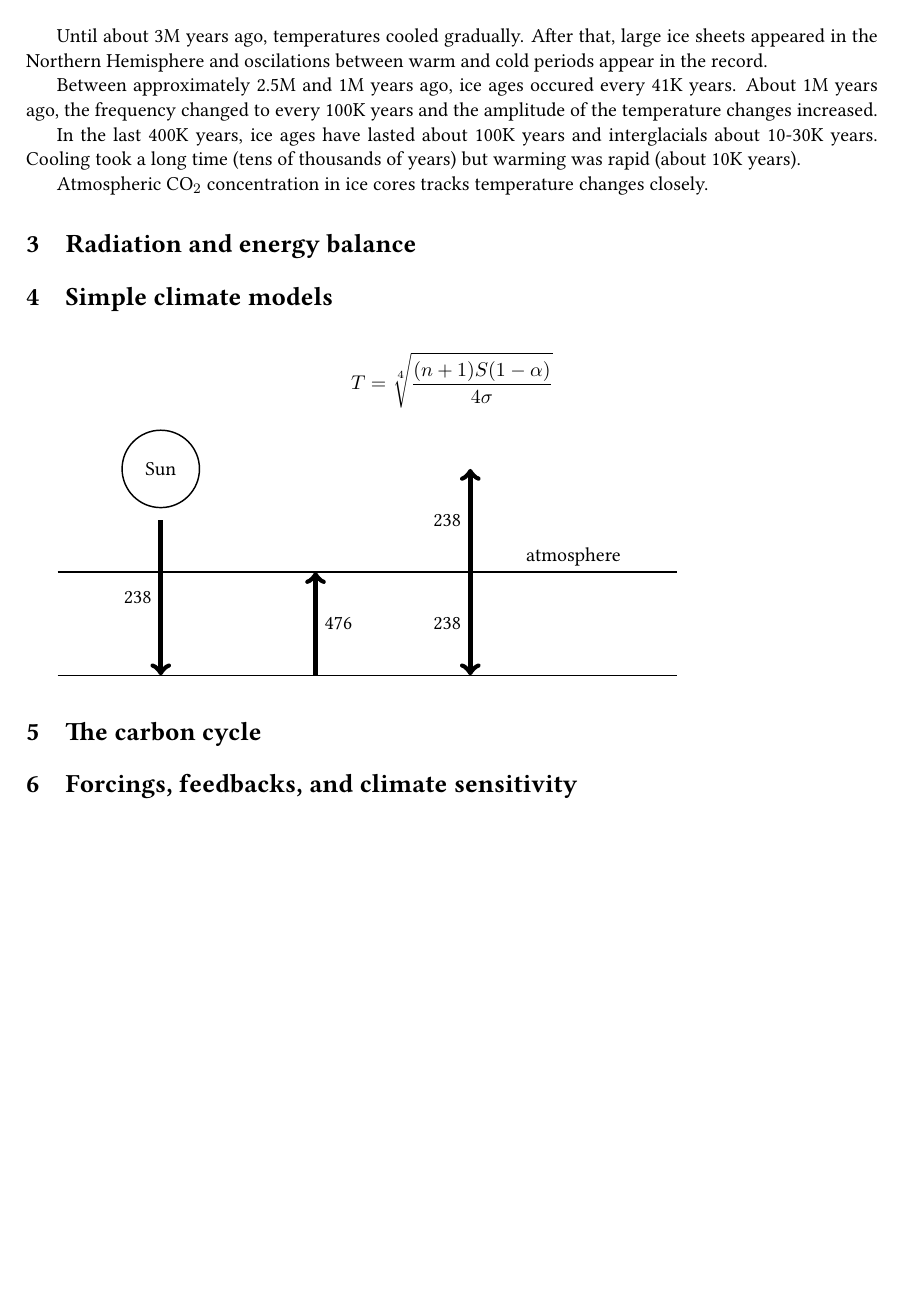
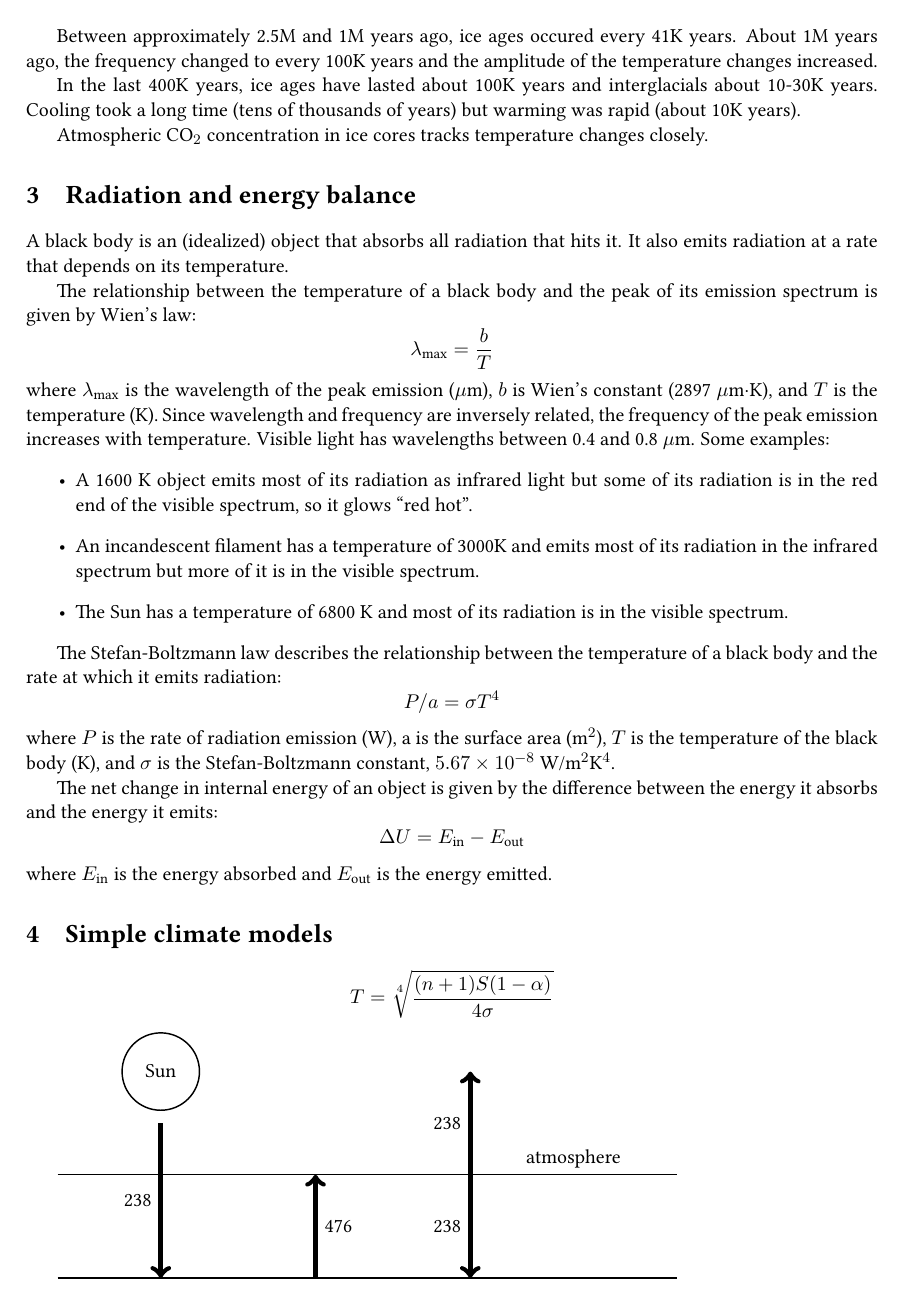
Before and after one commit to maxpoletto/climate, a LaTeX document (doc/mcc.tex): page 2 of 2 before the commit and page 2 of 3 after it. Compiled offline with pdfLaTeX.

Commit message:
Adds section on radiation and energy balance.

```diff
--- a/doc/mcc.tex
+++ b/doc/mcc.tex
@@ -1,8 +1,10 @@
 \documentclass[11pt]{article}
+\usepackage{amsmath}
 \usepackage[margin=1in, top=0.5in, bottom=0.5in]{geometry}
 \usepackage{libertine}
 \usepackage{tikz}
 \pagenumbering{gobble}
 
 \title{{\em Modern Climate Change}: a cheat-sheet}
+\date{}
 \begin{document}
@@ -73,6 +74,41 @@ Cooling took a long time (tens of thousands of years) but warming was rapid (abo
 Atmospheric CO$_2$ concentration in ice cores tracks temperature changes closely.
 
 \section{Radiation and energy balance}
+
+A black body is an (idealized) object that absorbs all radiation that hits it.
+It also emits radiation at a rate that depends on its temperature.
+
+The relationship between the temperature of a black body and the peak of its emission spectrum is
+given by Wien's law:
+\[
+\lambda_{\text{max}} = \frac{b}{T}
+\]
+where $\lambda_{\text{max}}$ is the wavelength of the peak emission ($\mu$m), $b$ is Wien's constant (2897 $\mu$m$\cdot$K),
+and $T$ is the temperature (K). Since wavelength and frequency are inversely related, the frequency of the peak emission
+increases with temperature. Visible light has wavelengths between 0.4 and 0.8 $\mu$m.
+Some examples:
+\begin{itemize}
+    \item A 1600 K object emits most of its radiation as infrared light but some of its radiation is in the red end of the visible spectrum,
+        so it glows ``red hot''.
+    \item An incandescent filament has a temperature of 3000K and emits most of its radiation in the infrared spectrum but more of it is in the visible spectrum.
+    \item The Sun has a temperature of 6800 K and most of its radiation is in the visible spectrum.
+\end{itemize}
+
+The Stefan-Boltzmann law describes the relationship between the temperature of a black body
+and the rate at which it emits radiation:
+\[
+P/a = \sigma T^4
+\]
+where $P$ is the rate of radiation emission (W), a is the surface area (m$^2$), $T$ is the temperature of the black body (K),
+and $\sigma$ is the Stefan-Boltzmann constant, $5.67 \times 10^{-8}$ W/m$^2$K$^4$.
+
+The net change in internal energy of an object is given by the difference between the energy it absorbs and the energy it emits:
+\[
+\Delta U = E_{\text{in}} - E_{\text{out}}
+\]
+where $E_{\text{in}}$ is the energy absorbed and $E_{\text{out}}$ is the energy emitted.
+
+
 
 \section{Simple climate models}
 \[
```
Also changed, not shown: doc/mcc.tex (9 more changed lines).
